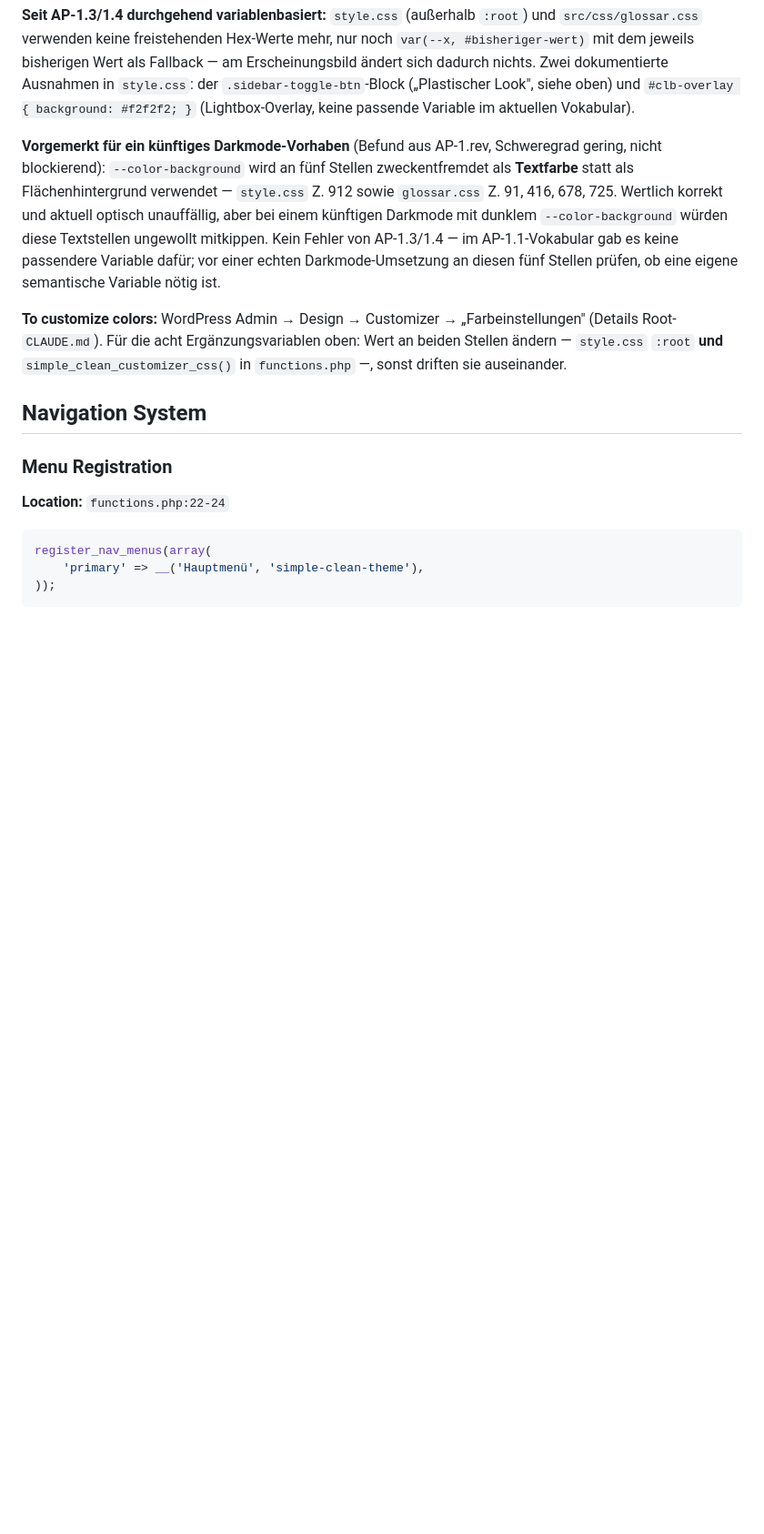
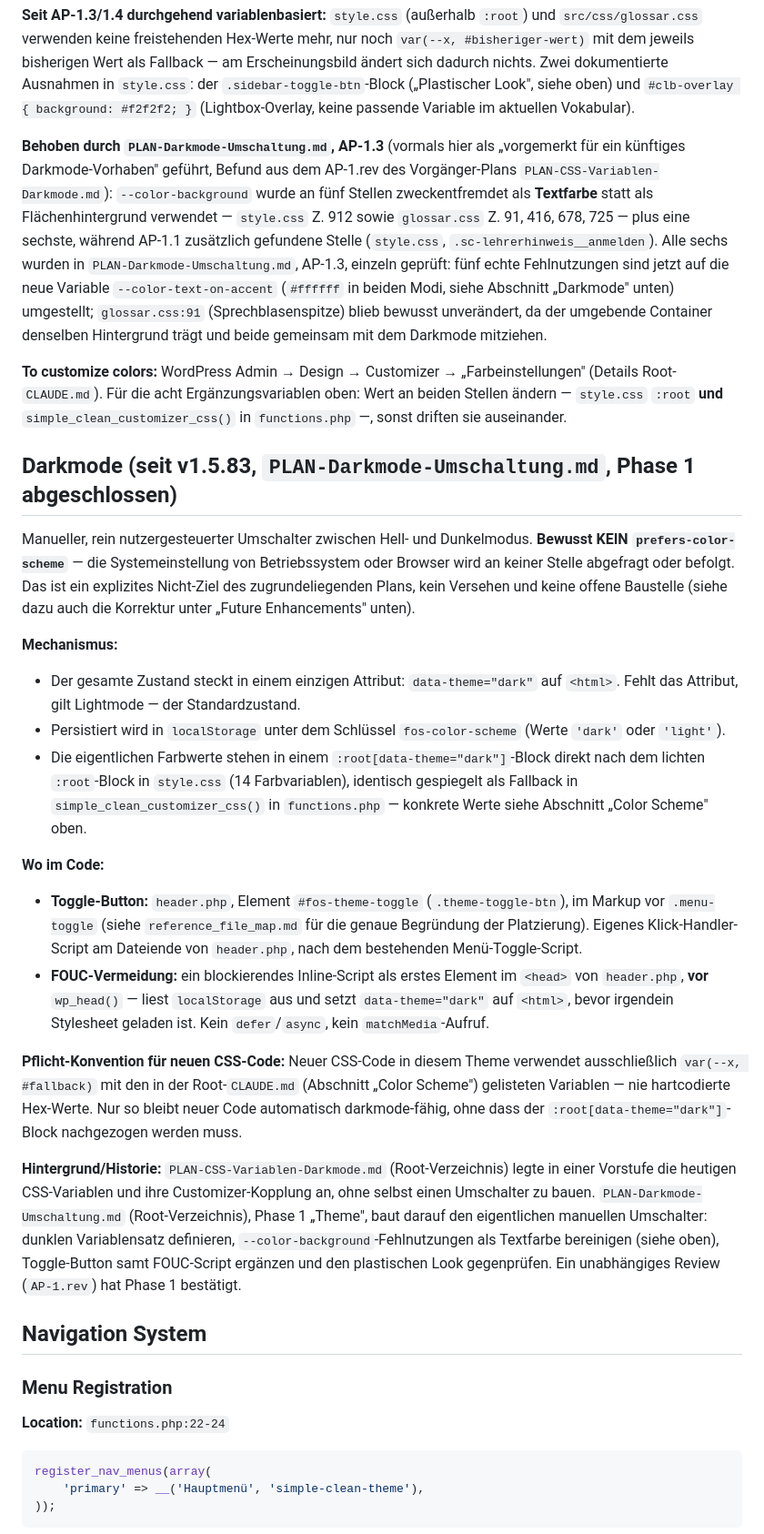
Before and after one commit to Cyric25/FOS_Skripten_Website_Design, a Markdown page: CLAUDE.md, the part around one of its changes. Shown at 91% size. Drawn GitHub-style; blank space fills up the shorter version.

Commit message:
AP-1.doc: Darkmode-Abschnitt in CLAUDE.md ergaenzt, veraltete Stellen korrigiert
Neuer Abschnitt "Darkmode" dokumentiert Mechanismus (data-theme-Attribut,
localStorage-Schluessel, Pflicht-Konvention var(--x, #fallback)). Zwei
veraltete Stellen korrigiert: "Future Enhancements" nannte noch "Respect
system preference" (widersprach dem expliziten Nicht-Ziel), und der
AP-1.rev-Vermerk zur --color-background-Fehlnutzung ist jetzt als durch
AP-1.3 behoben markiert.

Teil von PLAN-Darkmode-Umschaltung.md, Phase 1 (AP-1.doc).

```diff
--- a/CLAUDE.md
+++ b/CLAUDE.md
@@ -503,21 +503,70 @@ dokumentierte Ausnahmen in `style.css`: der `.sidebar-toggle-btn`-Block
 („Plastischer Look", siehe oben) und `#clb-overlay { background: #f2f2f2; }`
 (Lightbox-Overlay, keine passende Variable im aktuellen Vokabular).
 
-**Vorgemerkt für ein künftiges Darkmode-Vorhaben** (Befund aus AP-1.rev,
-Schweregrad gering, nicht blockierend): `--color-background` wird an fünf
-Stellen zweckentfremdet als **Textfarbe** statt als Flächenhintergrund
-verwendet — `style.css` Z. 912 sowie `glossar.css` Z. 91, 416, 678, 725.
-Wertlich korrekt und aktuell optisch unauffällig, aber bei einem künftigen
-Darkmode mit dunklem `--color-background` würden diese Textstellen ungewollt
-mitkippen. Kein Fehler von AP-1.3/1.4 — im AP-1.1-Vokabular gab es keine
-passendere Variable dafür; vor einer echten Darkmode-Umsetzung an diesen
-fünf Stellen prüfen, ob eine eigene semantische Variable nötig ist.
+**Behoben durch `PLAN-Darkmode-Umschaltung.md`, AP-1.3** (vormals hier als
+„vorgemerkt für ein künftiges Darkmode-Vorhaben" geführt, Befund aus dem
+AP-1.rev des Vorgänger-Plans `PLAN-CSS-Variablen-Darkmode.md`):
+`--color-background` wurde an fünf Stellen zweckentfremdet als **Textfarbe**
+statt als Flächenhintergrund verwendet — `style.css` Z. 912 sowie
+`glossar.css` Z. 91, 416, 678, 725 — plus eine sechste, während AP-1.1
+zusätzlich gefundene Stelle (`style.css`, `.sc-lehrerhinweis__anmelden`).
+Alle sechs wurden in `PLAN-Darkmode-Umschaltung.md`, AP-1.3, einzeln geprüft:
+fünf echte Fehlnutzungen sind jetzt auf die neue Variable
+`--color-text-on-accent` (`#ffffff` in beiden Modi, siehe Abschnitt
+„Darkmode" unten) umgestellt; `glossar.css:91` (Sprechblasenspitze) blieb
+bewusst unverändert, da der umgebende Container denselben Hintergrund trägt
+und beide gemeinsam mit dem Darkmode mitziehen.
 
 **To customize colors:** WordPress Admin → Design → Customizer →
 „Farbeinstellungen" (Details Root-`CLAUDE.md`). Für die acht
 Ergänzungsvariablen oben: Wert an beiden Stellen ändern —
 `style.css` `:root` **und** `simple_clean_customizer_css()` in
 `functions.php` —, sonst driften sie auseinander.
+
+## Darkmode (seit v1.5.83, `PLAN-Darkmode-Umschaltung.md`, Phase 1 abgeschlossen)
+
+Manueller, rein nutzergesteuerter Umschalter zwischen Hell- und Dunkelmodus.
+**Bewusst KEIN `prefers-color-scheme`** — die Systemeinstellung von
+Betriebssystem oder Browser wird an keiner Stelle abgefragt oder befolgt.
+Das ist ein explizites Nicht-Ziel des zugrundeliegenden Plans, kein Versehen
+und keine offene Baustelle (siehe dazu auch die Korrektur unter „Future
+Enhancements" unten).
+
+**Mechanismus:**
+- Der gesamte Zustand steckt in einem einzigen Attribut: `data-theme="dark"`
+  auf `<html>`. Fehlt das Attribut, gilt Lightmode — der Standardzustand.
+- Persistiert wird in `localStorage` unter dem Schlüssel
+  `fos-color-scheme` (Werte `'dark'` oder `'light'`).
+- Die eigentlichen Farbwerte stehen in einem `:root[data-theme="dark"]`-Block
+  direkt nach dem lichten `:root`-Block in `style.css` (14 Farbvariablen),
+  identisch gespiegelt als Fallback in `simple_clean_customizer_css()` in
+  `functions.php` — konkrete Werte siehe Abschnitt „Color Scheme" oben.
+
+**Wo im Code:**
+- **Toggle-Button:** `header.php`, Element `#fos-theme-toggle`
+  (`.theme-toggle-btn`), im Markup vor `.menu-toggle` (siehe `reference_file_map.md`
+  für die genaue Begründung der Platzierung). Eigenes Klick-Handler-Script
+  am Dateiende von `header.php`, nach dem bestehenden Menü-Toggle-Script.
+- **FOUC-Vermeidung:** ein blockierendes Inline-Script als erstes Element im
+  `<head>` von `header.php`, **vor** `wp_head()` — liest `localStorage` aus
+  und setzt `data-theme="dark"` auf `<html>`, bevor irgendein Stylesheet
+  geladen ist. Kein `defer`/`async`, kein `matchMedia`-Aufruf.
+
+**Pflicht-Konvention für neuen CSS-Code:** Neuer CSS-Code in diesem Theme
+verwendet ausschließlich `var(--x, #fallback)` mit den in der Root-`CLAUDE.md`
+(Abschnitt „Color Scheme") gelisteten Variablen — nie hartcodierte Hex-Werte.
+Nur so bleibt neuer Code automatisch darkmode-fähig, ohne dass der
+`:root[data-theme="dark"]`-Block nachgezogen werden muss.
+
+**Hintergrund/Historie:** `PLAN-CSS-Variablen-Darkmode.md` (Root-Verzeichnis)
+legte in einer Vorstufe die heutigen CSS-Variablen und ihre
+Customizer-Kopplung an, ohne selbst einen Umschalter zu bauen.
+`PLAN-Darkmode-Umschaltung.md` (Root-Verzeichnis), Phase 1 „Theme", baut
+darauf den eigentlichen manuellen Umschalter: dunklen Variablensatz
+definieren, `--color-background`-Fehlnutzungen als Textfarbe bereinigen
+(siehe oben), Toggle-Button samt FOUC-Script ergänzen und den plastischen
+Look gegenprüfen. Ein unabhängiges Review (`AP-1.rev`) hat Phase 1
+bestätigt.
 
 ## Navigation System
 
```
Also changed, not shown: other parts of CLAUDE.md (+7 -4 lines).
